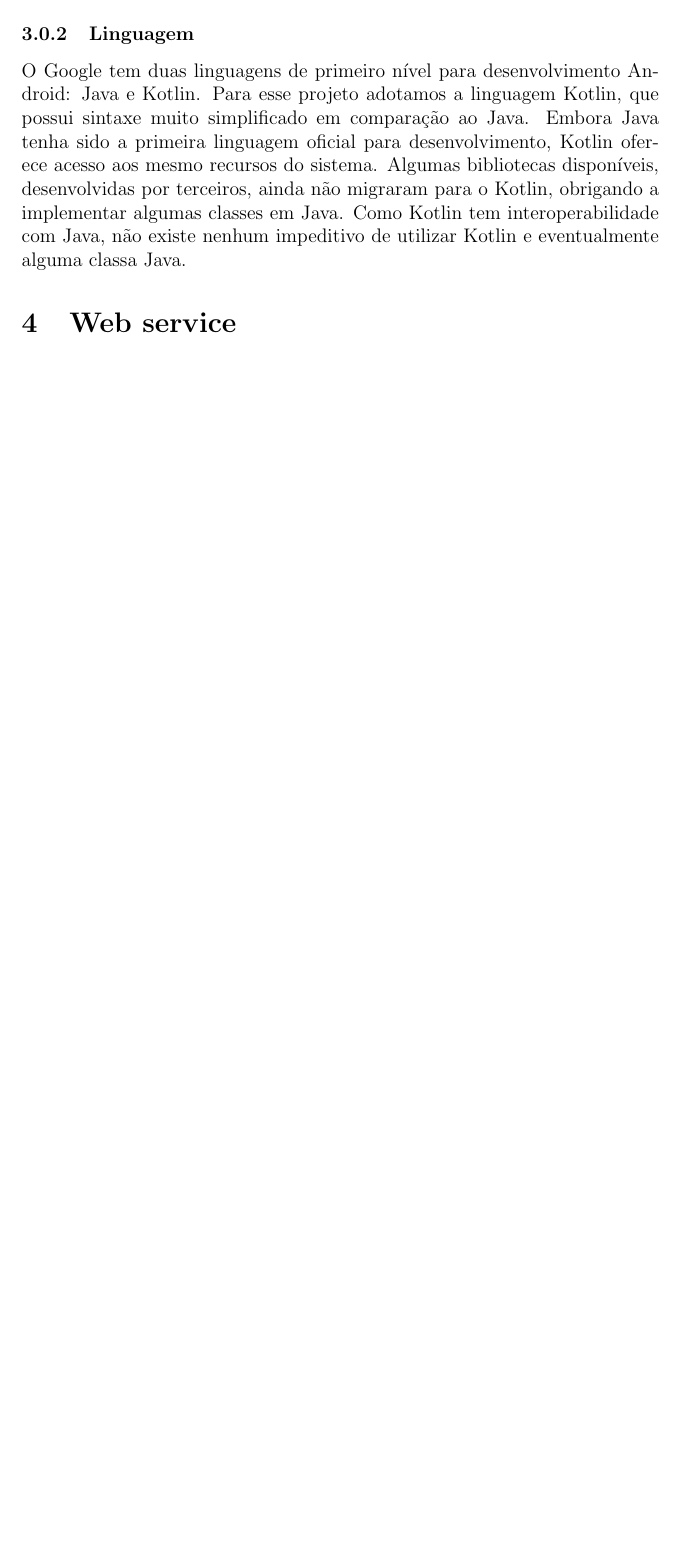
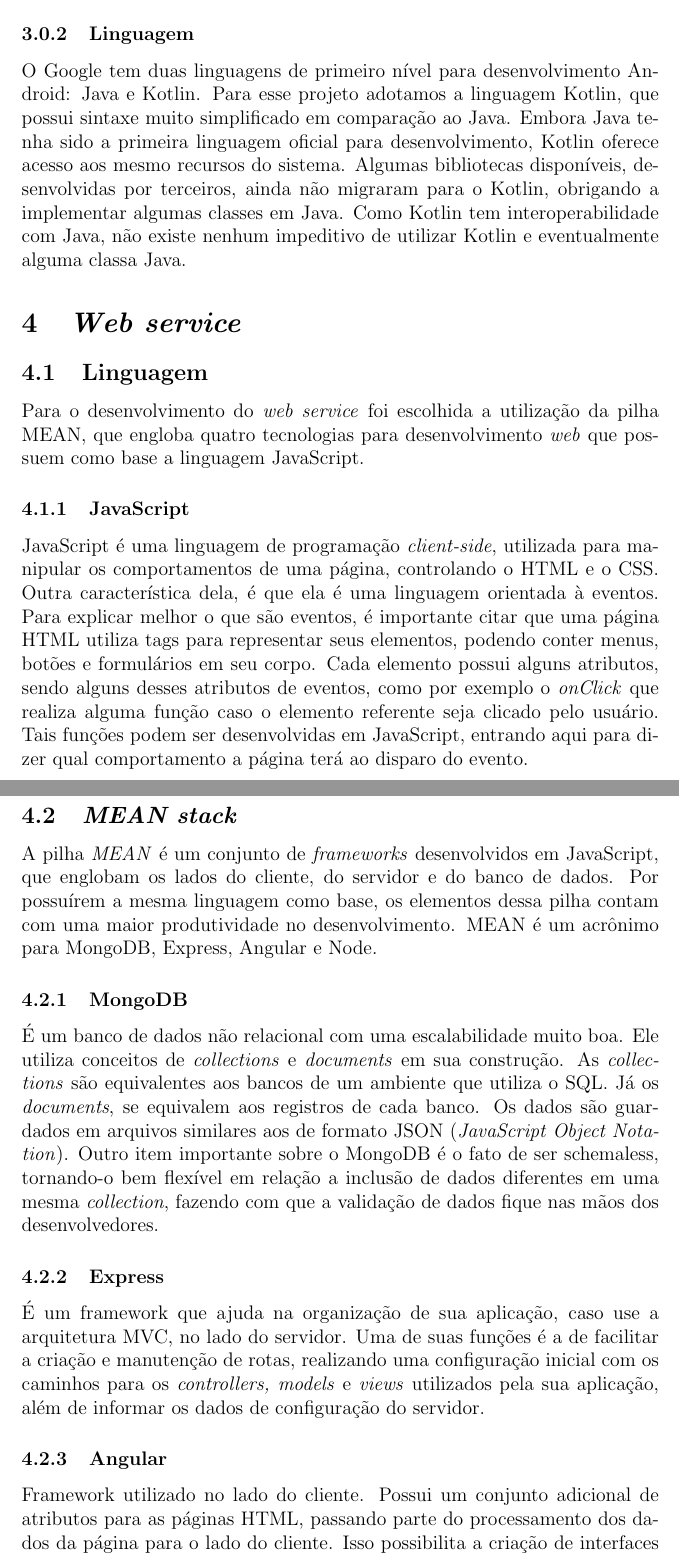
Before and after one commit to victor-vct/final-paper, a LaTeX document (steps-and-difficulties/etapas_dificuldades.tex): part of page 10 of 10 before the commit and two parts of pages 10 and 11 of 12 after it, the two joined at a grey line, cut so that both start at the same text, the shorter picture padded with empty space. The pictures show the PDF file steps-and-difficulties/etapas_dificuldades.pdf that the author committed with the source.

Commit message:
MEAN stack and initial dificulties

```diff
--- a/steps-and-difficulties/etapas_dificuldades.tex
+++ b/steps-and-difficulties/etapas_dificuldades.tex
@@ -211,4 +211,40 @@
 O Google tem duas linguagens de primeiro nível para desenvolvimento Android: Java e Kotlin. Para esse projeto adotamos a linguagem Kotlin, que possui sintaxe muito simplificado em comparação ao Java. Embora Java tenha sido a primeira linguagem oficial para desenvolvimento, Kotlin oferece acesso aos mesmo recursos do sistema.
 Algumas bibliotecas disponíveis, desenvolvidas por terceiros, ainda não migraram para o Kotlin, obrigando a implementar algumas classes em Java. Como Kotlin tem interoperabilidade com Java, não existe nenhum impeditivo de utilizar Kotlin e eventualmente alguma classa Java.
 
-\section{Web service}
+\section{\itshape Web service}
+
+\subsection{Linguagem}
+
+Para o desenvolvimento do \textit{web service} foi escolhida a utilização da pilha MEAN, que engloba quatro tecnologias para desenvolvimento \textit{web} que possuem como base a linguagem JavaScript.
+
+
+\subsubsection{JavaScript}
+
+JavaScript é uma linguagem de programação \textit{client-side}, utilizada para manipular os comportamentos de uma página, controlando o HTML e o CSS. Outra característica dela, é que ela é uma linguagem orientada à eventos.
+Para explicar melhor o que são eventos, é importante citar que uma página HTML utiliza tags para representar seus elementos, podendo conter menus, botões e formulários em seu corpo. Cada elemento possui alguns atributos, sendo alguns desses atributos de eventos, como por exemplo o \textit{onClick} que realiza alguma função caso o elemento referente seja clicado pelo usuário.
+Tais funções podem ser desenvolvidas em JavaScript, entrando aqui para dizer qual comportamento a página terá ao disparo do evento.\\
+
+\subsection{\itshape MEAN stack}
+
+A pilha \textit{MEAN} é um conjunto de \textit{frameworks} desenvolvidos em JavaScript, que englobam os lados do cliente, do servidor e do banco de dados. Por possuírem a mesma linguagem como base, os elementos dessa pilha contam com uma maior produtividade no desenvolvimento. MEAN é um acrônimo para MongoDB, Express, Angular e Node.
+
+
+\subsubsection{MongoDB}
+
+É um banco de dados não relacional com uma escalabilidade muito boa. Ele utiliza conceitos de \textit{collections} e \textit{documents} em sua construção.
+As \textit{collections} são equivalentes aos bancos de um ambiente que utiliza o SQL. Já os \textit{documents}, se equivalem aos registros de cada banco.
+Os dados são guardados em arquivos similares aos de formato JSON (\textit{JavaScript Object Notation}).
+Outro item importante sobre o MongoDB é o fato de ser schemaless, tornando-o bem flexível em relação a inclusão de dados diferentes em uma mesma \textit{collection}, fazendo com que a validação de dados fique nas mãos dos desenvolvedores.
+
+
+\subsubsection{Express}
+
+É um framework que ajuda na organização de sua aplicação, caso use a arquitetura MVC, no lado do servidor. Uma de suas funções é a de facilitar a criação e manutenção de rotas, realizando uma configuração inicial com os caminhos para os \textit{controllers, models} e \textit{views} utilizados pela sua aplicação, além de informar os dados de configuração do servidor.
+
+
+\subsubsection{Angular}
+
+Framework utilizado no lado do cliente. Possui um conjunto adicional de atributos para as páginas HTML, passando parte do processamento dos dados da página para o lado do cliente. Isso possibilita a criação de interfaces dinâmicas e assíncronas além de diminuir a carga de processamento do servidor.
+
+
+\subsubsection{Node}
@@ -215,3 +263,10 @@
+\href{https://www.w3schools.com/tags/ref_eventattributes.asp}{Atributos de eventos}\\
+%links do javascript
+\href{http://tableless.github.io/iniciantes/manual/js/}{Guia introdutório sobre JavaScript}\\
+
+%links do MEAN stack
+ALMEIDA, Flávio. MEAN - Full stack JavaScript para aplicações web com MongoDB, Express, Angular e Node. ed. Casa do Código, 2016.\\
+%links do push notifications
 
 Falar sobre o MEAN stack e sobre as dificuldades que estou encontrando sobre como trabalhar com cada tecnologia da pilha.
 
```
Also changed, not shown: steps-and-difficulties/etapas_dificuldades.pdf, steps-and-difficulties/etapas_dificuldades.tex (12 more changed lines), 2 other files.
